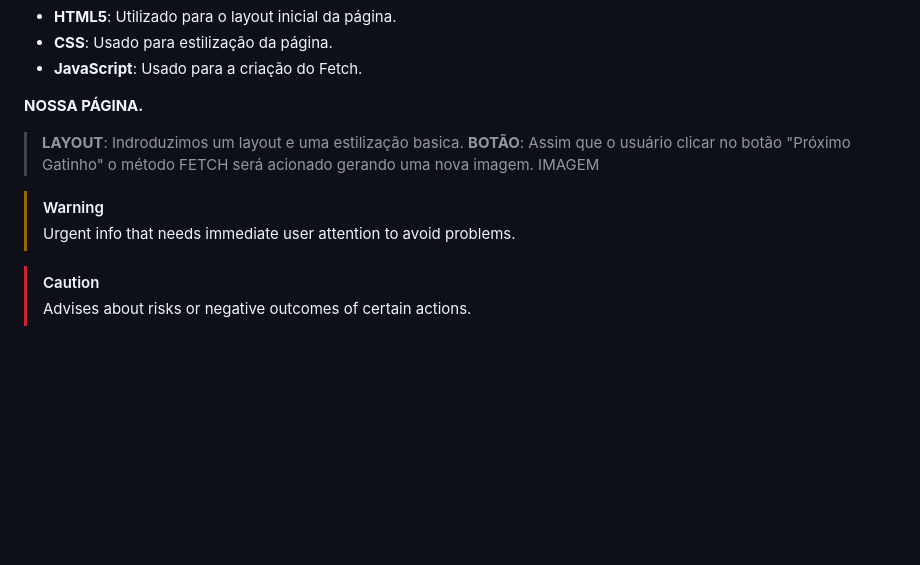
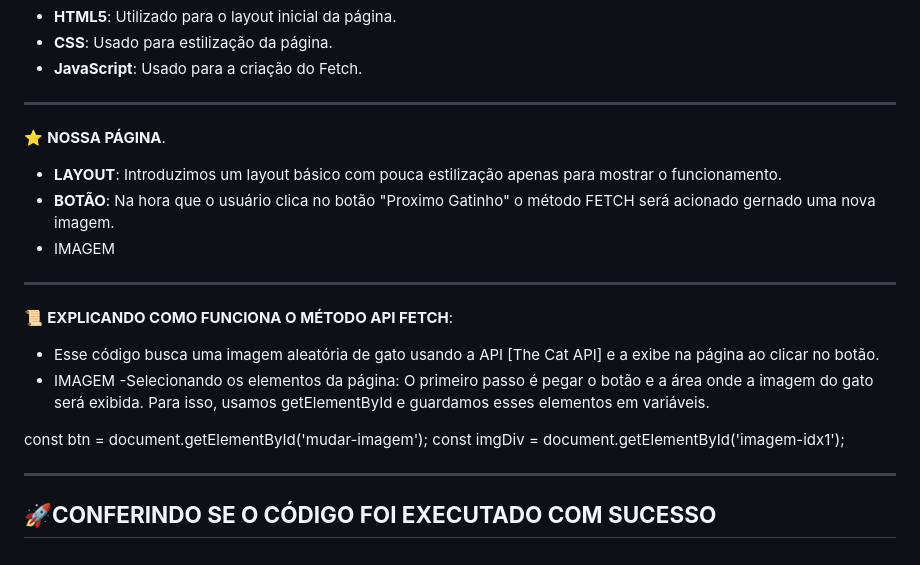
Before and after one commit to htotti/POC-4---FETCH, a Markdown page: README.md, the part around the change. Rendered like a GitHub page; blank space fills up the shorter version.

```diff
--- a/README.md
+++ b/README.md
@@ -54,18 +54,26 @@ Permite trabalhar com grandes volumes de dados utilizando Streams, carregando os
    - **JavaScript**: Usado para a criação do Fetch.
 
 
-**NOSSA PÁGINA.**
-> **LAYOUT**: Indroduzimos um layout e uma estilização basica.
-> **BOTÃO**: Assim que o usuário clicar no botão "Próximo Gatinho" o método FETCH será acionado gerando uma nova imagem.
-      IMAGEM
+---
+
+ ⭐ **NOSSA PÁGINA**.
+   - **LAYOUT**: Introduzimos um layout básico com pouca estilização apenas para mostrar o funcionamento.
+   - **BOTÃO**:  Na hora que o usuário clica no botão "Proximo Gatinho" o método FETCH será acionado gernado uma nova imagem.
+   - IMAGEM
+
+---
+
+📜 **EXPLICANDO COMO FUNCIONA O MÉTODO API FETCH**:
+   - Esse código busca uma imagem aleatória de gato usando a API [The Cat API] e a exibe na página ao clicar no botão.
+   - IMAGEM
+   -Selecionando os elementos da página:
+O primeiro passo é pegar o botão e a área onde a imagem do gato será exibida. Para isso, usamos getElementById e guardamos esses elementos em variáveis.
+
+const btn = document.getElementById('mudar-imagem');
+const imgDiv = document.getElementById('imagem-idx1');
 
 
+---
 
-
-
-
-> [!WARNING]
-> Urgent info that needs immediate user attention to avoid problems.
-
-> [!CAUTION]
-> Advises about risks or negative outcomes of certain actions.
+🚀**CONFERINDO SE O CÓDIGO FOI EXECUTADO COM SUCESSO**
+   -
```
